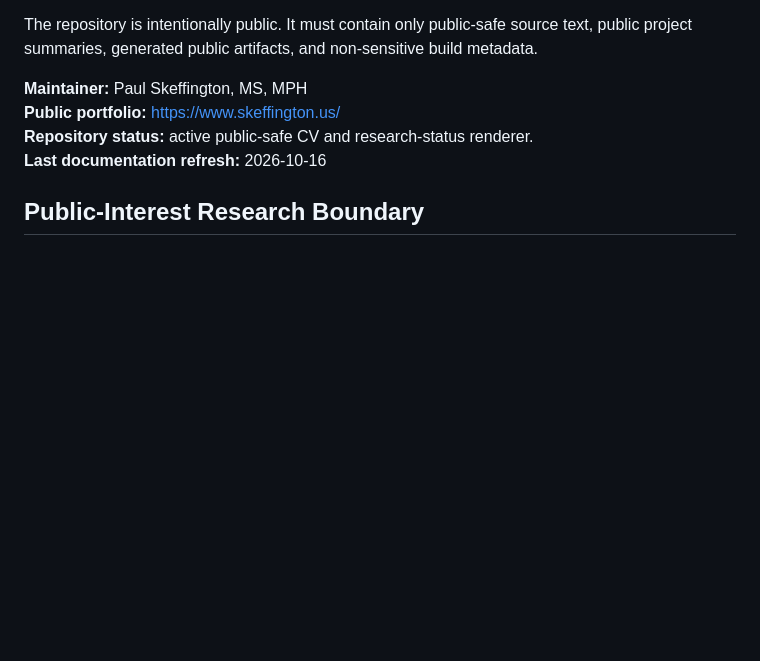
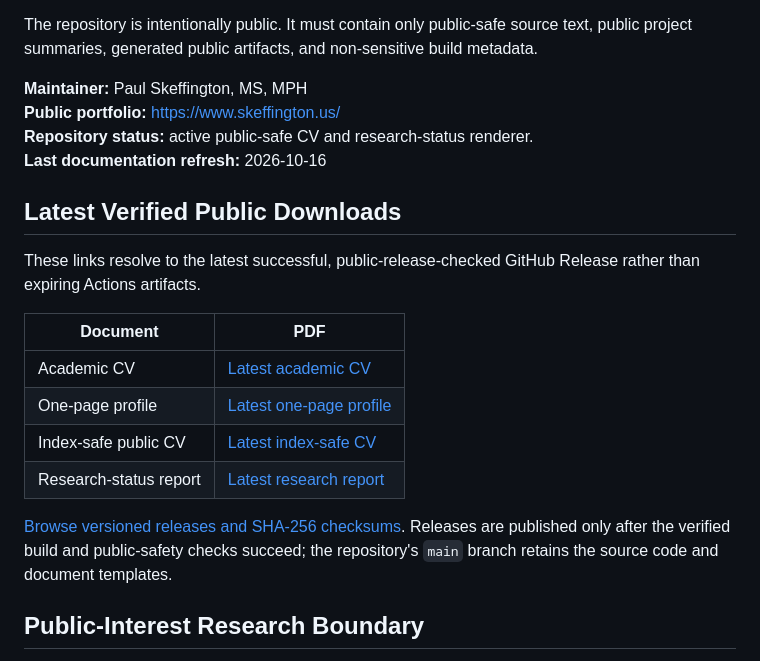
Before and after one commit to pskeffington/CV-Public-Facing, a Markdown page: README.md, the part around the change. Rendered like a GitHub page; blank space fills up the shorter version.

Commit message:
docs: surface stable verified CV and research PDF release links

```diff
--- a/README.md
+++ b/README.md
@@ -8,6 +8,19 @@ The repository is intentionally public. It must contain only public-safe source
 **Public portfolio:** https://www.skeffington.us/
 **Repository status:** active public-safe CV and research-status renderer.
 **Last documentation refresh:** 2026-10-16
+
+## Latest Verified Public Downloads
+
+These links resolve to the latest successful, public-release-checked GitHub Release rather than expiring Actions artifacts.
+
+| Document | PDF |
+|---|---|
+| Academic CV | [Latest academic CV](https://github.com/pskeffington/CV-Public-Facing/releases/latest/download/Paul_A_Skeffington_Academic_CV_Public.pdf) |
+| One-page profile | [Latest one-page profile](https://github.com/pskeffington/CV-Public-Facing/releases/latest/download/Paul_A_Skeffington_One_Page_Profile_Public.pdf) |
+| Index-safe public CV | [Latest index-safe CV](https://github.com/pskeffington/CV-Public-Facing/releases/latest/download/Index_Safe_Public_Upload_CV.pdf) |
+| Research-status report | [Latest research report](https://github.com/pskeffington/CV-Public-Facing/releases/latest/download/Paul_A_Skeffington_Research_Status_Public.pdf) |
+
+[Browse versioned releases and SHA-256 checksums](https://github.com/pskeffington/CV-Public-Facing/releases). Releases are published only after the verified build and public-safety checks succeed; the repository's `main` branch retains the source code and document templates.
 
 ## Public-Interest Research Boundary
 
```
